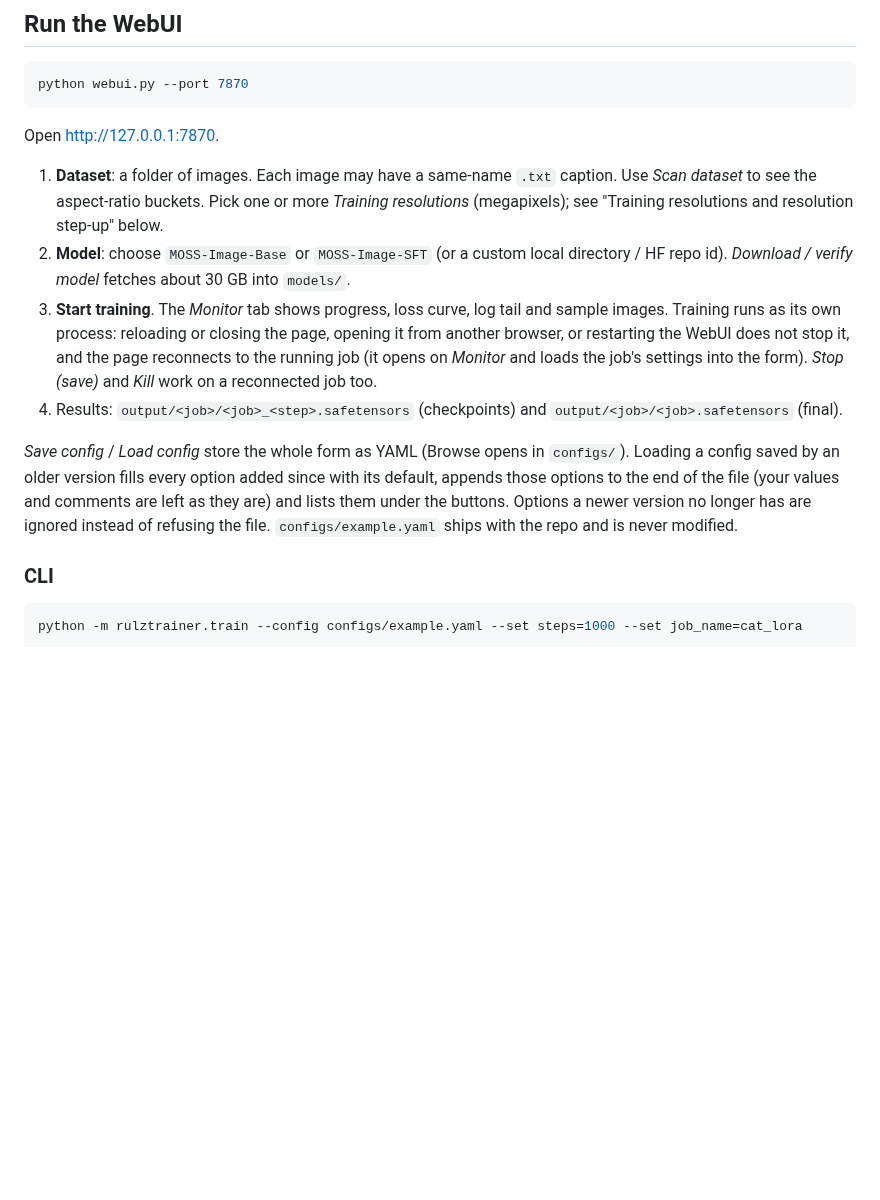
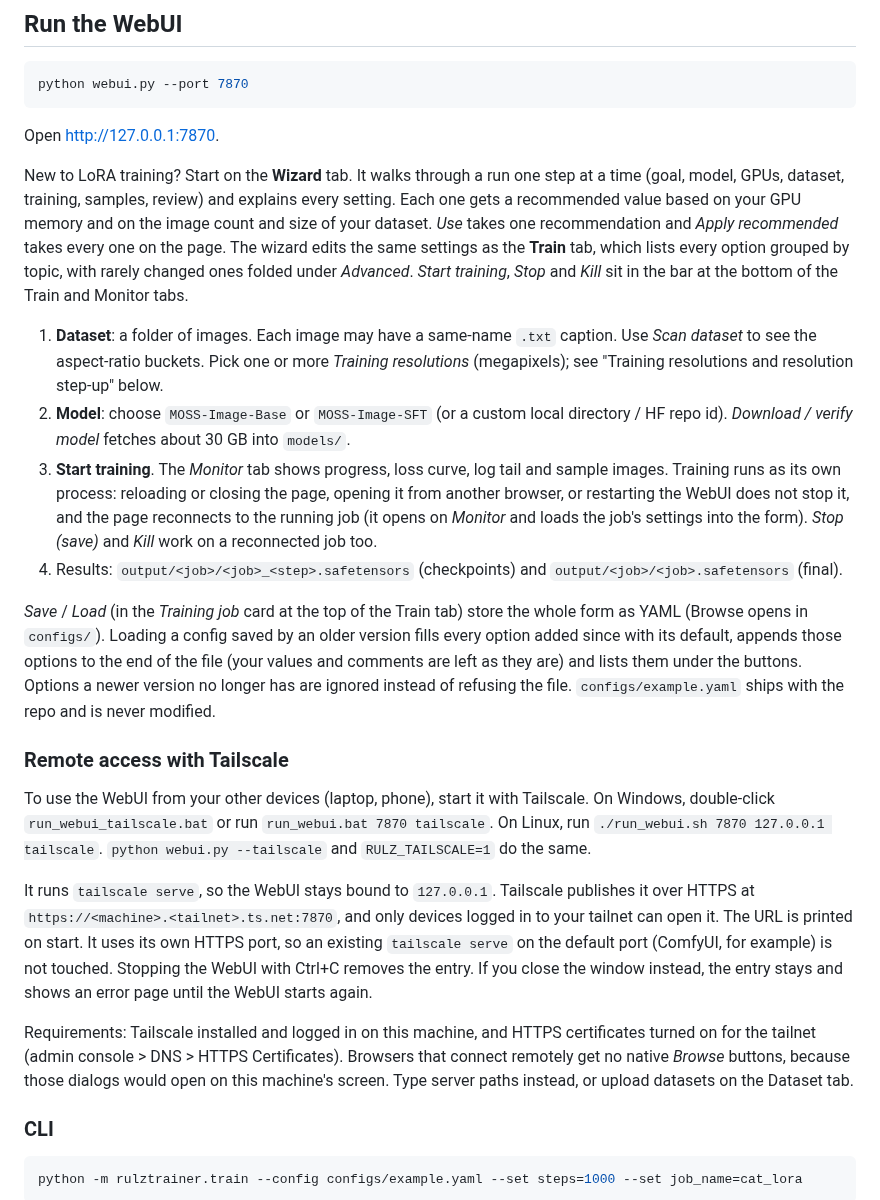
Before and after one commit to speedyrulz/RulZ-AI-Tools-Suite, a Markdown page: README.md, the part around one of its changes. Drawn GitHub-style; blank space fills up the shorter version.

```diff
--- a/README.md
+++ b/README.md
@@ -31,6 +38,13 @@ python webui.py --port 7870
 
 Open http://127.0.0.1:7870.
 
+New to LoRA training? Start on the **Wizard** tab. It walks through a run one step at a time (goal, model, GPUs,
+dataset, training, samples, review) and explains every setting. Each one gets a recommended value based on your GPU
+memory and on the image count and size of your dataset. *Use* takes one recommendation and *Apply recommended* takes
+every one on the page. The wizard edits the same settings as the **Train** tab, which lists every option grouped by
+topic, with rarely changed ones folded under *Advanced*. *Start training*, *Stop* and *Kill* sit in the bar at the
+bottom of the Train and Monitor tabs.
+
 1. **Dataset**: a folder of images. Each image may have a same-name `.txt` caption. Use *Scan dataset*
    to see the aspect-ratio buckets. Pick one or more *Training resolutions* (megapixels); see
    "Training resolutions and resolution step-up" below.
@@ -42,10 +56,27 @@ Open http://127.0.0.1:7870.
    job's settings into the form). *Stop (save)* and *Kill* work on a reconnected job too.
 4. Results: `output/<job>/<job>_<step>.safetensors` (checkpoints) and `output/<job>/<job>.safetensors` (final).
 
-*Save config* / *Load config* store the whole form as YAML (Browse opens in `configs/`). Loading a config saved by
+*Save* / *Load* (in the *Training job* card at the top of the Train tab) store the whole form as YAML (Browse opens
+in `configs/`). Loading a config saved by
 an older version fills every option added since with its default, appends those options to the end of the file
 (your values and comments are left as they are) and lists them under the buttons. Options a newer version no longer
 has are ignored instead of refusing the file. `configs/example.yaml` ships with the repo and is never modified.
+
+### Remote access with Tailscale
+
+To use the WebUI from your other devices (laptop, phone), start it with Tailscale. On Windows, double-click
+`run_webui_tailscale.bat` or run `run_webui.bat 7870 tailscale`. On Linux, run `./run_webui.sh 7870 127.0.0.1 tailscale`.
+`python webui.py --tailscale` and `RULZ_TAILSCALE=1` do the same.
+
+It runs `tailscale serve`, so the WebUI stays bound to `127.0.0.1`. Tailscale publishes it over HTTPS at
+`https://<machine>.<tailnet>.ts.net:7870`, and only devices logged in to your tailnet can open it. The URL is printed
+on start. It uses its own HTTPS port, so an existing `tailscale serve` on the default port (ComfyUI, for example) is
+not touched. Stopping the WebUI with Ctrl+C removes the entry. If you close the window instead, the entry stays and
+shows an error page until the WebUI starts again.
+
+Requirements: Tailscale installed and logged in on this machine, and HTTPS certificates turned on for the tailnet
+(admin console > DNS > HTTPS Certificates). Browsers that connect remotely get no native *Browse* buttons, because
+those dialogs would open on this machine's screen. Type server paths instead, or upload datasets on the Dataset tab.
 
 ### CLI
 
```
Also changed, not shown: other parts of README.md (+7 -0 lines), assets/icon.png (added), assets/logo.png (added), assets/logo_dark.png (added), 5 other files.
